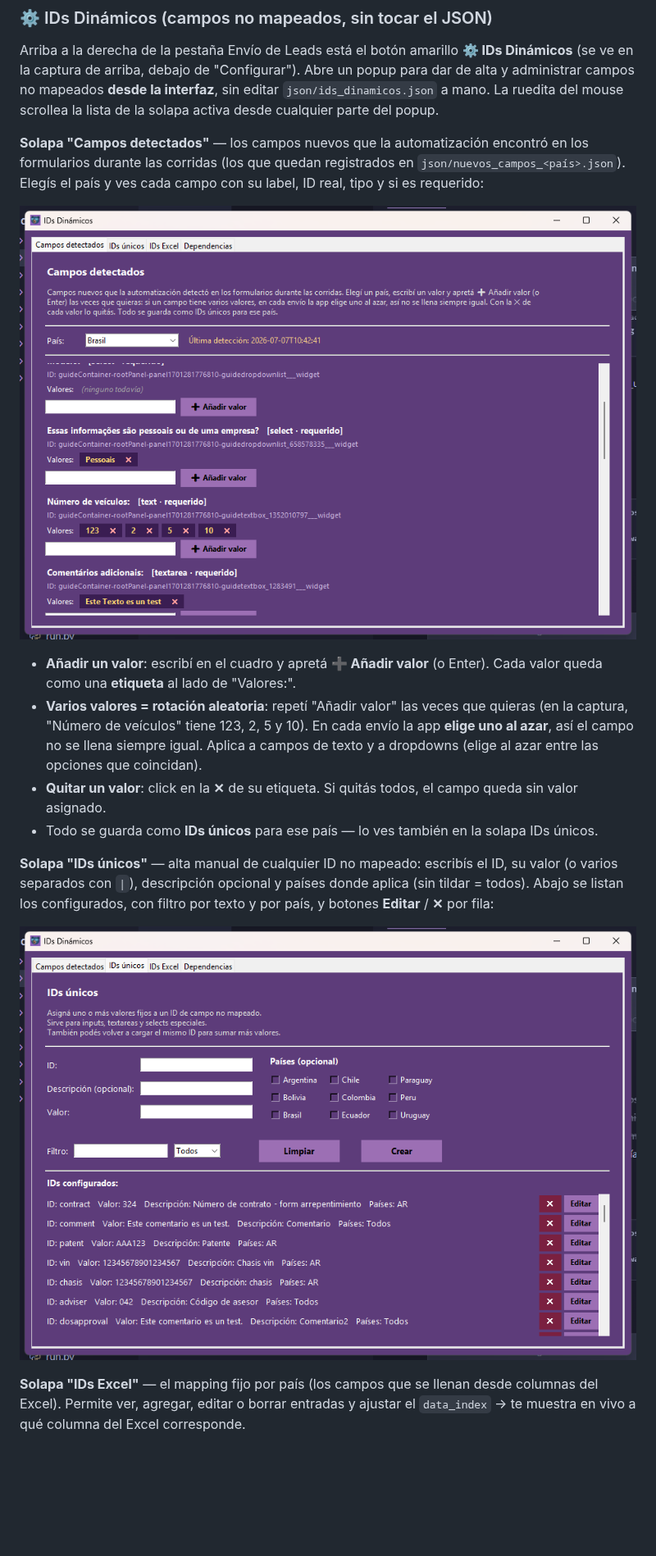
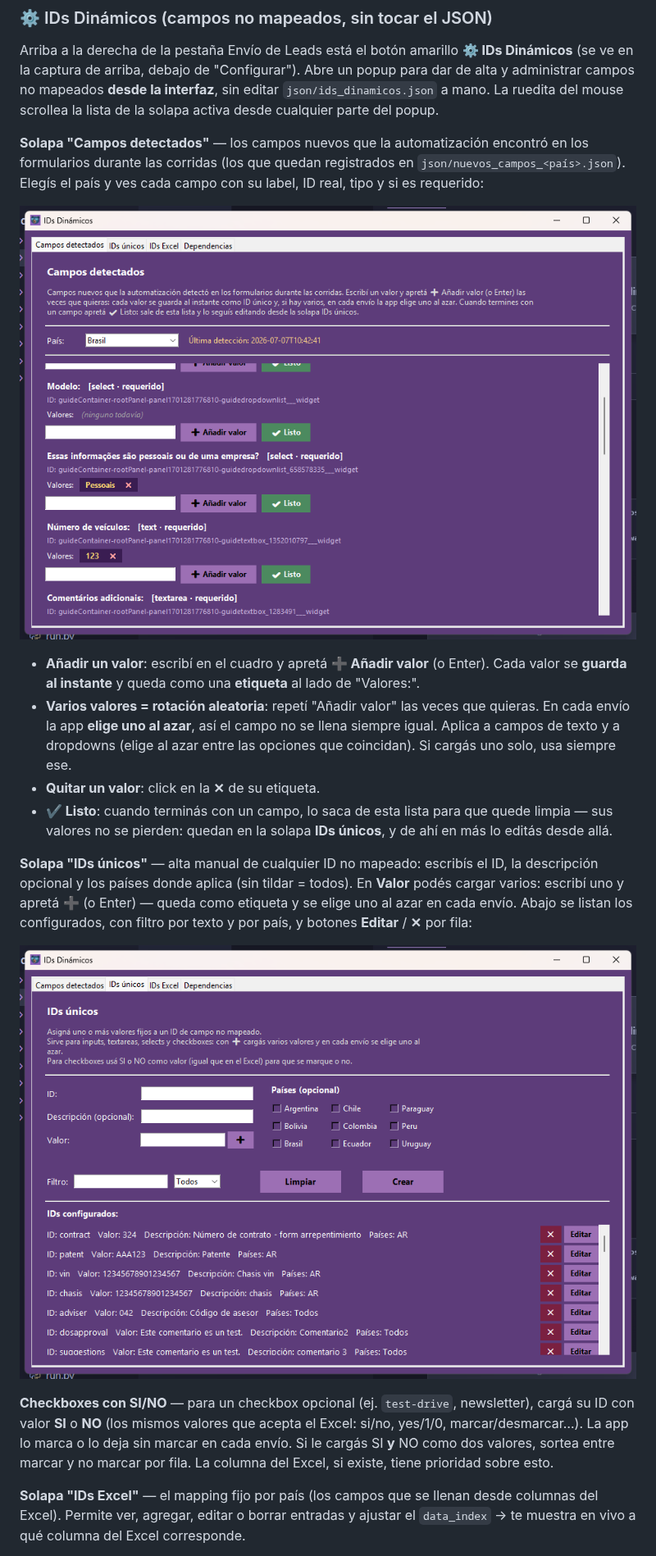
Before and after one commit to ElianZas2-MRM/Ocioso_Update, a Markdown page: README.md, the part around the change. Shown at 82% size. GitHub-like rendering; pictures changed too: Asset/screenshots/20_ids_dinamicos_campos_detectados.png, Asset/screenshots/21_ids_dinamicos_ids_unicos.png; blank space fills up the shorter version.

```diff
--- a/README.md
+++ b/README.md
@@ -95,14 +95,16 @@ Arriba a la derecha de la pestaña Envío de Leads está el botón amarillo **
 
 ![IDs Dinámicos — Campos detectados](Asset/screenshots/20_ids_dinamicos_campos_detectados.png)
 
-- **Añadir un valor**: escribí en el cuadro y apretá **➕ Añadir valor** (o Enter). Cada valor queda como una **etiqueta** al lado de "Valores:".
-- **Varios valores = rotación aleatoria**: repetí "Añadir valor" las veces que quieras (en la captura, "Número de veículos" tiene 123, 2, 5 y 10). En cada envío la app **elige uno al azar**, así el campo no se llena siempre igual. Aplica a campos de texto y a dropdowns (elige al azar entre las opciones que coincidan).
-- **Quitar un valor**: click en la **✕** de su etiqueta. Si quitás todos, el campo queda sin valor asignado.
-- Todo se guarda como **IDs únicos** para ese país — lo ves también en la solapa IDs únicos.
+- **Añadir un valor**: escribí en el cuadro y apretá **➕ Añadir valor** (o Enter). Cada valor se **guarda al instante** y queda como una **etiqueta** al lado de "Valores:".
+- **Varios valores = rotación aleatoria**: repetí "Añadir valor" las veces que quieras. En cada envío la app **elige uno al azar**, así el campo no se llena siempre igual. Aplica a campos de texto y a dropdowns (elige al azar entre las opciones que coincidan). Si cargás uno solo, usa siempre ese.
+- **Quitar un valor**: click en la **✕** de su etiqueta.
+- **✔ Listo**: cuando terminás con un campo, lo saca de esta lista para que quede limpia — sus valores no se pierden: quedan en la solapa **IDs únicos**, y de ahí en más lo editás desde allá.
 
-**Solapa "IDs únicos"** — alta manual de cualquier ID no mapeado: escribís el ID, su valor (o varios separados con ` | `), descripción opcional y países donde aplica (sin tildar = todos). Abajo se listan los configurados, con filtro por texto y por país, y botones **Editar** / **✕** por fila:
+**Solapa "IDs únicos"** — alta manual de cualquier ID no mapeado: escribís el ID, la descripción opcional y los países donde aplica (sin tildar = todos). En **Valor** podés cargar varios: escribí uno y apretá **➕** (o Enter) — queda como etiqueta y se elige uno al azar en cada envío. Abajo se listan los configurados, con filtro por texto y por país, y botones **Editar** / **✕** por fila:
 
 ![IDs Dinámicos — IDs únicos](Asset/screenshots/21_ids_dinamicos_ids_unicos.png)
+
+**Checkboxes con SI/NO** — para un checkbox opcional (ej. `test-drive`, newsletter), cargá su ID con valor **SI** o **NO** (los mismos valores que acepta el Excel: si/no, yes/1/0, marcar/desmarcar…). La app lo marca o lo deja sin marcar en cada envío. Si le cargás SI **y** NO como dos valores, sortea entre marcar y no marcar por fila. La columna del Excel, si existe, tiene prioridad sobre esto.
 
 **Solapa "IDs Excel"** — el mapping fijo por país (los campos que se llenan desde columnas del Excel). Permite ver, agregar, editar o borrar entradas y ajustar el `data_index` → te muestra en vivo a qué columna del Excel corresponde.
 
```
Also changed, not shown: 3 other files.
